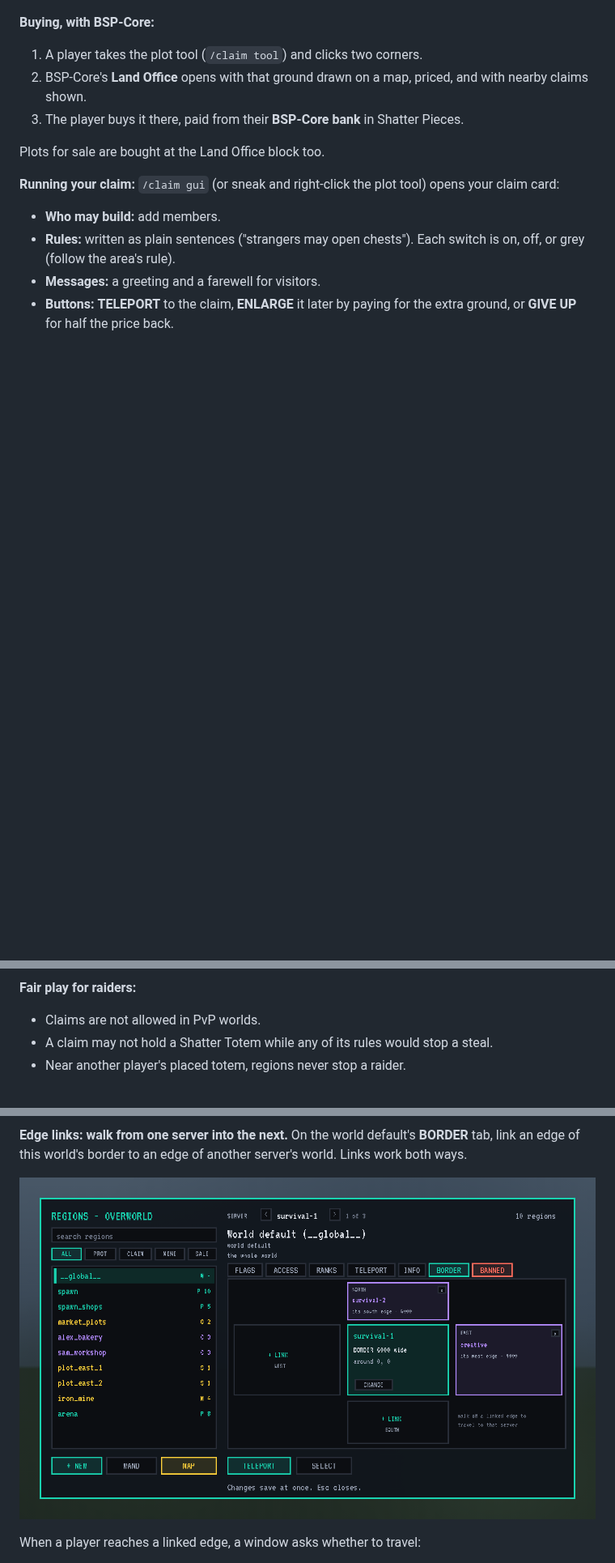
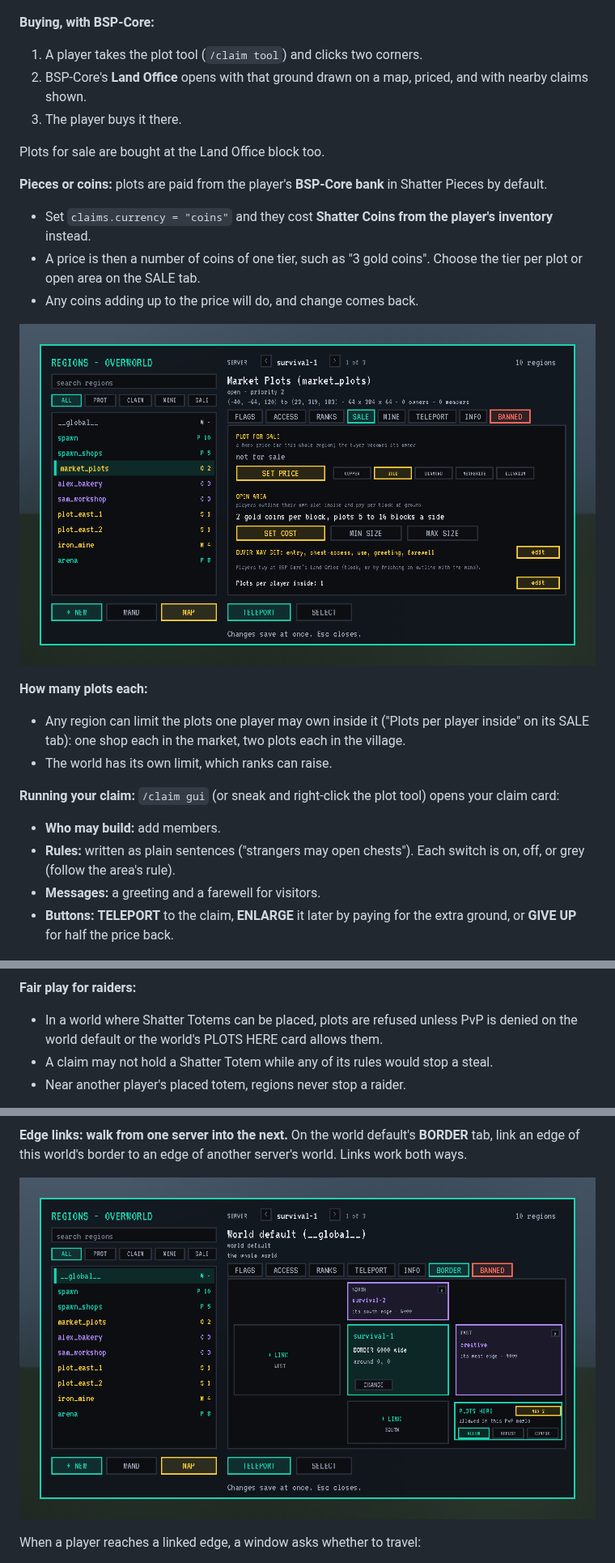
Before and after one commit to Build-Secure-Protect/BSP-Region-Guard, a Markdown page: docs/curseforge/DESCRIPTION.md, 3 parts joined by grey strips. Shown at 81% size. Drawn GitHub-style; pictures changed too: docs/curseforge/images/admin_border.png, docs/curseforge/images/admin_sale.png (added); blank space fills up the shorter version.

```diff
--- a/docs/curseforge/DESCRIPTION.md
+++ b/docs/curseforge/DESCRIPTION.md
@@ -181,9 +185,20 @@ Admins sell land in two ways:
 **Buying, with BSP-Core:**
 1. A player takes the plot tool (`/claim tool`) and clicks two corners.
 2. BSP-Core's **Land Office** opens with that ground drawn on a map, priced, and with nearby claims shown.
-3. The player buys it there, paid from their **BSP-Core bank** in Shatter Pieces.
+3. The player buys it there.
 
 Plots for sale are bought at the Land Office block too.
+
+**Pieces or coins:** plots are paid from the player's **BSP-Core bank** in Shatter Pieces by default.
+- Set `claims.currency = "coins"` and they cost **Shatter Coins from the player's inventory** instead.
+- A price is then a number of coins of one tier, such as "3 gold coins". Choose the tier per plot or open area on the SALE tab.
+- Any coins adding up to the price will do, and change comes back.
+
+![The admin screen, SALE tab](https://raw.githubusercontent.com/Build-Secure-Protect/BSP-Region-Guard/main/docs/curseforge/images/admin_sale.png)
+
+**How many plots each:**
+- Any region can limit the plots one player may own inside it ("Plots per player inside" on its SALE tab): one shop each in the market, two plots each in the village.
+- The world has its own limit, which ranks can raise.
 
 **Running your claim:** `/claim gui` (or sneak and right-click the plot tool) opens your claim card:
 - **Who may build:** add members.
@@ -194,7 +209,7 @@ Plots for sale are bought at the Land Office block too.
 ![The claim screen](https://raw.githubusercontent.com/Build-Secure-Protect/BSP-Region-Guard/main/docs/curseforge/images/claim_screen.png)
 
 **Fair play for raiders:**
-- Claims are not allowed in PvP worlds.
+- In a world where Shatter Totems can be placed, plots are refused unless PvP is denied on the world default or the world's PLOTS HERE card allows them.
 - A claim may not hold a Shatter Totem while any of its rules would stop a steal.
 - Near another player's placed totem, regions never stop a raider.
 
```
Also changed, not shown: other parts of docs/curseforge/DESCRIPTION.md (+15 -8 lines), CHANGELOG.md (+6 -1 lines), docs/TESTING.md (+8 -0 lines), docs/curseforge/CHANGELOG-0.5.0.md (added, +51 -0 lines), 8 other files.
